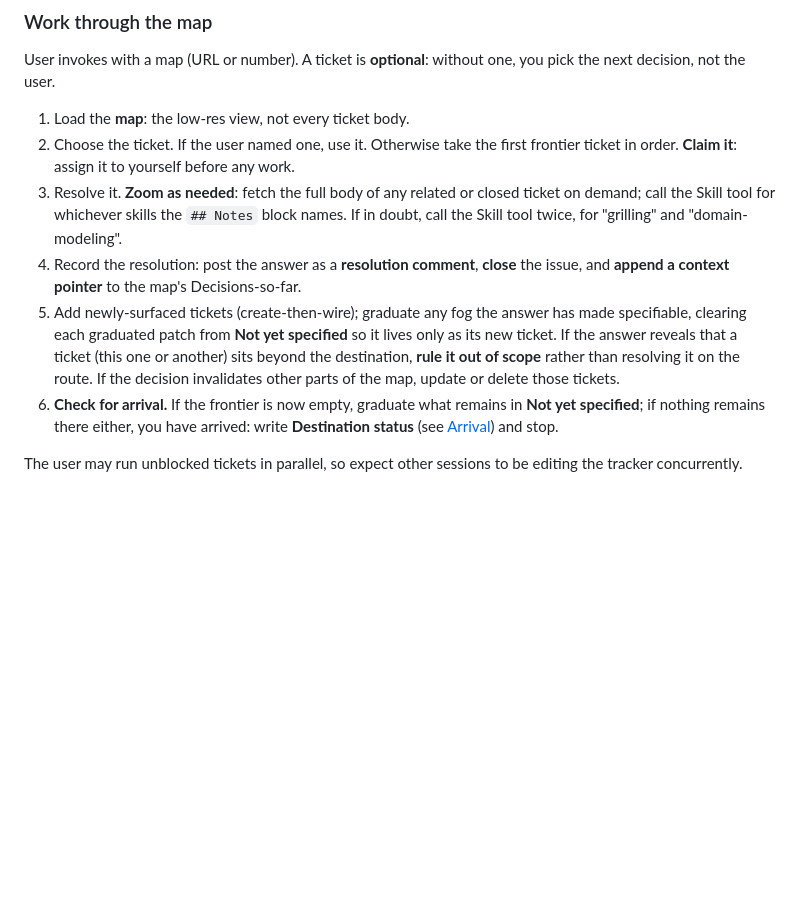
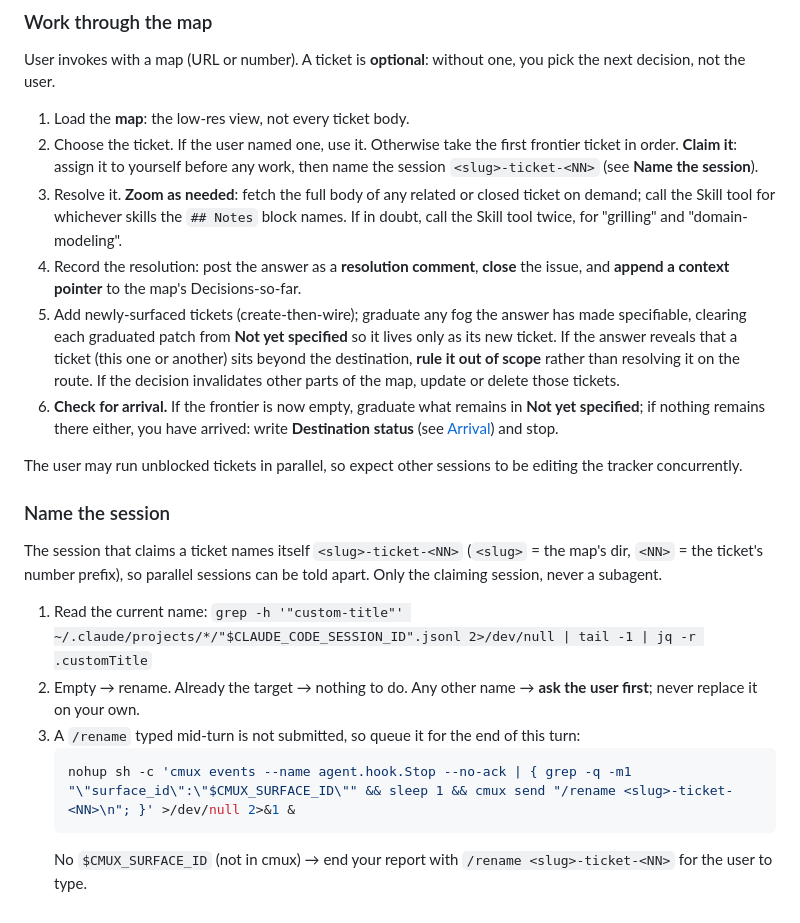
Before and after one commit to supacheep-first/skills, a Markdown page: wayfinder/SKILL.md, the part around the change. GitHub-like rendering; blank space fills up the shorter version.

Commit message:
implement, wayfinder: name the claiming session <slug>-issue|ticket-<NN>
A /rename typed mid-turn is never submitted, so it is sent from a cmux
Stop-hook listener once the turn ends.

````diff
--- a/wayfinder/SKILL.md
+++ b/wayfinder/SKILL.md
@@ -144,10 +144,22 @@ User invokes with a loose idea.
 User invokes with a map (URL or number). A ticket is **optional**: without one, you pick the next decision, not the user.
 
 1. Load the **map**: the low-res view, not every ticket body.
-2. Choose the ticket. If the user named one, use it. Otherwise take the first frontier ticket in order. **Claim it**: assign it to yourself before any work.
+2. Choose the ticket. If the user named one, use it. Otherwise take the first frontier ticket in order. **Claim it**: assign it to yourself before any work, then name the session `<slug>-ticket-<NN>` (see **Name the session**).
 3. Resolve it. **Zoom as needed**: fetch the full body of any related or closed ticket on demand; call the Skill tool for whichever skills the `## Notes` block names. If in doubt, call the Skill tool twice, for "grilling" and "domain-modeling".
 4. Record the resolution: post the answer as a **resolution comment**, **close** the issue, and **append a context pointer** to the map's Decisions-so-far.
 5. Add newly-surfaced tickets (create-then-wire); graduate any fog the answer has made specifiable, clearing each graduated patch from **Not yet specified** so it lives only as its new ticket. If the answer reveals that a ticket (this one or another) sits beyond the destination, **rule it out of scope** rather than resolving it on the route. If the decision invalidates other parts of the map, update or delete those tickets.
 6. **Check for arrival.** If the frontier is now empty, graduate what remains in **Not yet specified**; if nothing remains there either, you have arrived: write **Destination status** (see [Arrival](#arrival)) and stop.
 
 The user may run unblocked tickets in parallel, so expect other sessions to be editing the tracker concurrently.
+
+### Name the session
+
+The session that claims a ticket names itself `<slug>-ticket-<NN>` (`<slug>` = the map's dir, `<NN>` = the ticket's number prefix), so parallel sessions can be told apart. Only the claiming session, never a subagent.
+
+1. Read the current name: `grep -h '"custom-title"' ~/.claude/projects/*/"$CLAUDE_CODE_SESSION_ID".jsonl 2>/dev/null | tail -1 | jq -r .customTitle`
+2. Empty → rename. Already the target → nothing to do. Any other name → **ask the user first**; never replace it on your own.
+3. A `/rename` typed mid-turn is not submitted, so queue it for the end of this turn:
+   ```sh
+   nohup sh -c 'cmux events --name agent.hook.Stop --no-ack | { grep -q -m1 "\"surface_id\":\"$CMUX_SURFACE_ID\"" && sleep 1 && cmux send "/rename <slug>-ticket-<NN>\n"; }' >/dev/null 2>&1 &
+   ```
+   No `$CMUX_SURFACE_ID` (not in cmux) → end your report with `/rename <slug>-ticket-<NN>` for the user to type.
````
Also changed, not shown: implement/SKILL.md (+13 -1 lines).
